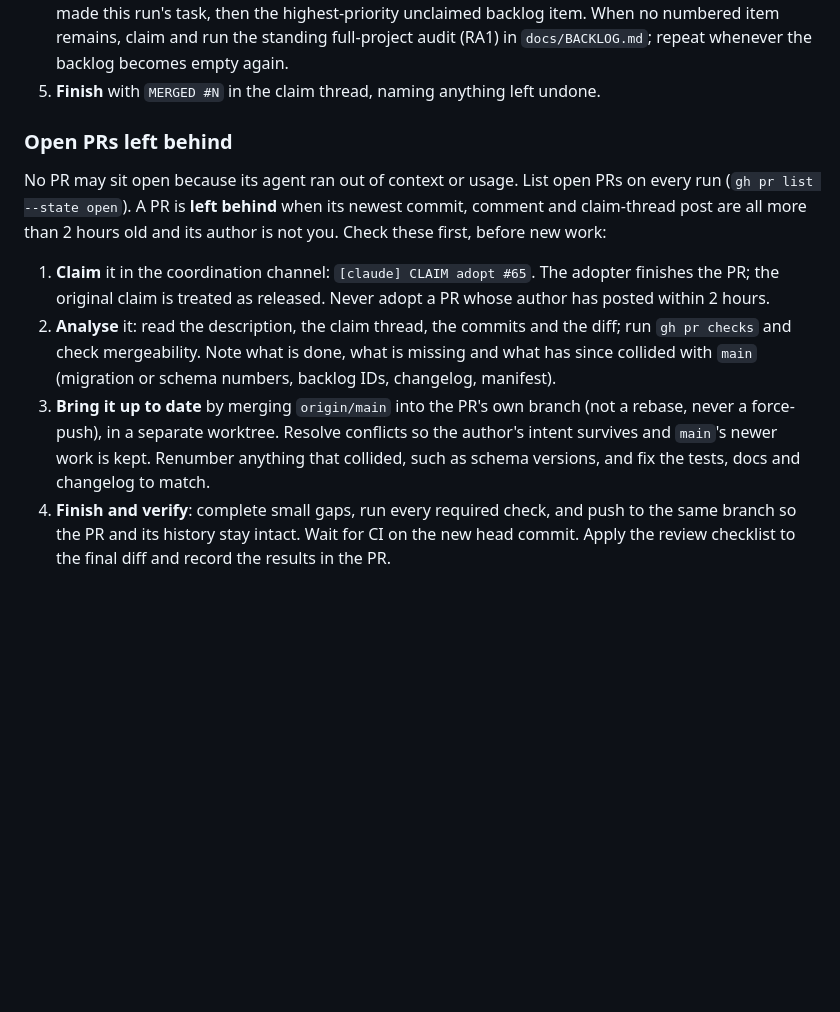
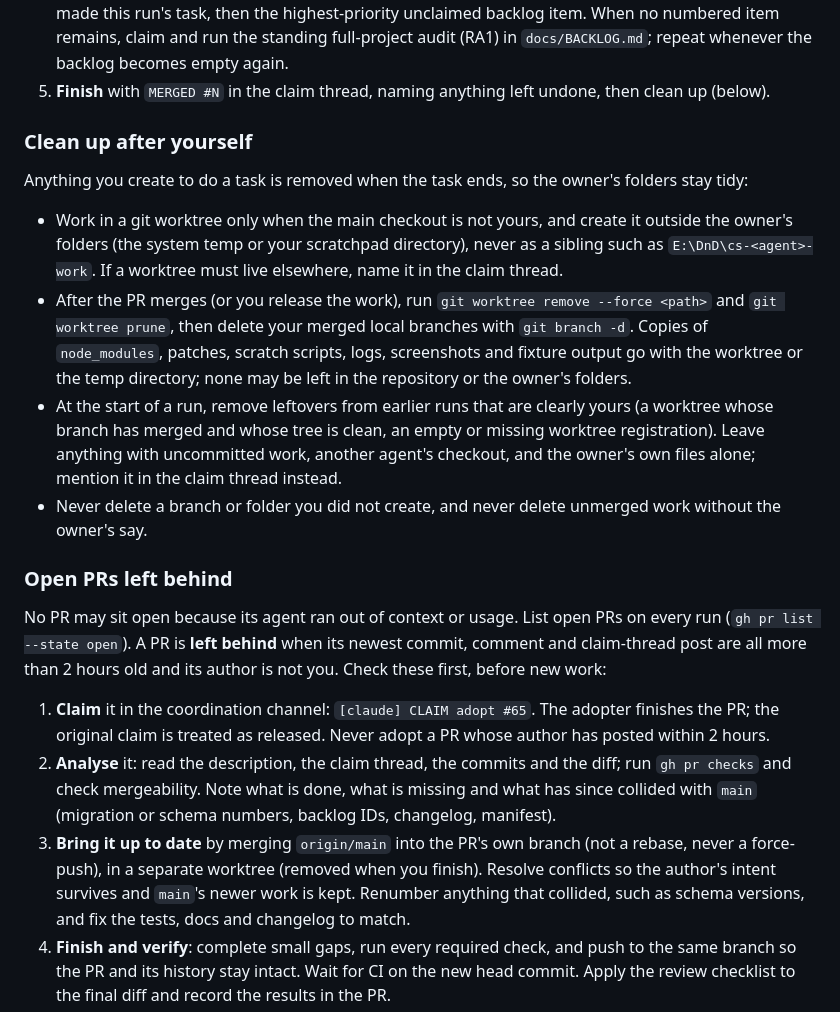
Before and after one commit to LimtlessLtd/campaign-studio, a Markdown page: docs/DEVELOPMENT.md, the part around the change. Drawn GitHub-style; blank space fills up the shorter version.

Commit message:
Agents remove the worktrees, branches and scratch files they create
Co-Authored-By: Claude Sonnet 5.5 <noreply@anthropic.com>

```diff
--- a/docs/DEVELOPMENT.md
+++ b/docs/DEVELOPMENT.md
@@ -159,7 +159,24 @@ it.
 4. **Choose work** in this order: open PRs left behind (below), unreviewed merged PRs, then a fix the relay
    made this run's task, then the highest-priority unclaimed backlog item. When no numbered item remains, claim and run the standing
    full-project audit (RA1) in `docs/BACKLOG.md`; repeat whenever the backlog becomes empty again.
-5. **Finish** with `MERGED #N` in the claim thread, naming anything left undone.
+5. **Finish** with `MERGED #N` in the claim thread, naming anything left undone, then clean up (below).
+
+### Clean up after yourself
+
+Anything you create to do a task is removed when the task ends, so the owner's folders stay tidy:
+
+- Work in a git worktree only when the main checkout is not yours, and create it outside the owner's
+  folders (the system temp or your scratchpad directory), never as a sibling such as `E:\DnD\cs-<agent>-work`.
+  If a worktree must live elsewhere, name it in the claim thread.
+- After the PR merges (or you release the work), run `git worktree remove --force <path>` and
+  `git worktree prune`, then delete your merged local branches with `git branch -d`. Copies of
+  `node_modules`, patches, scratch scripts, logs, screenshots and fixture output go with the worktree or
+  the temp directory; none may be left in the repository or the owner's folders.
+- At the start of a run, remove leftovers from earlier runs that are clearly yours (a worktree whose branch
+  has merged and whose tree is clean, an empty or missing worktree registration). Leave anything with
+  uncommitted work, another agent's checkout, and the owner's own files alone; mention it in the claim
+  thread instead.
+- Never delete a branch or folder you did not create, and never delete unmerged work without the owner's say.
 
 ### Open PRs left behind
 
@@ -173,7 +190,7 @@ all more than 2 hours old and its author is not you. Check these first, before n
    check mergeability. Note what is done, what is missing and what has since collided with `main`
    (migration or schema numbers, backlog IDs, changelog, manifest).
 3. **Bring it up to date** by merging `origin/main` into the PR's own branch (not a rebase, never a force-push),
-   in a separate worktree. Resolve conflicts so the author's intent survives and `main`'s newer work is kept.
+   in a separate worktree (removed when you finish). Resolve conflicts so the author's intent survives and `main`'s newer work is kept.
    Renumber anything that collided, such as schema versions, and fix the tests, docs and changelog to match.
 4. **Finish and verify**: complete small gaps, run every required check, and push to the same branch so
    the PR and its history stay intact. Wait for CI on the new head commit. Apply the review checklist to
```
Also changed, not shown: AGENTS.md (+2 -0 lines).
